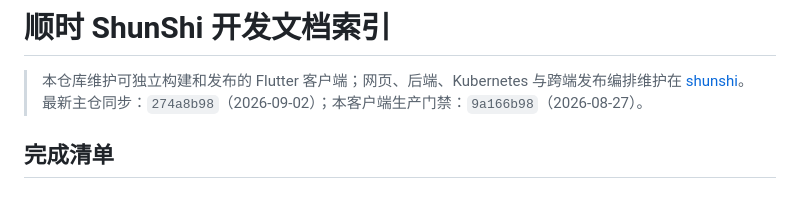
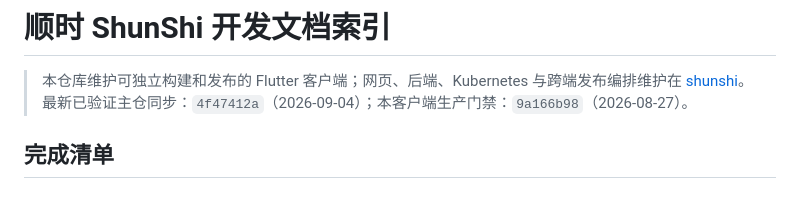
Before and after one commit to feifeizhao25-ship-it/shunshi-app, a Markdown page: README.md, the part around the change. GitHub-like rendering.

Commit message:
docs: sync verified ShunShi production source

```diff
--- a/README.md
+++ b/README.md
@@ -2,7 +2,7 @@
 
 > 本仓库维护可独立构建和发布的 Flutter 客户端；网页、后端、Kubernetes
 > 与跨端发布编排维护在 [shunshi](https://github.com/feifeizhao25-ship-it/shunshi)。
-> 最新主仓同步：`274a8b98`（2026-09-02）；本客户端生产门禁：`9a166b98`（2026-08-27）。
+> 最新已验证主仓同步：`4f47412a`（2026-09-04）；本客户端生产门禁：`9a166b98`（2026-08-27）。
 
 ## 完成清单
 
```
